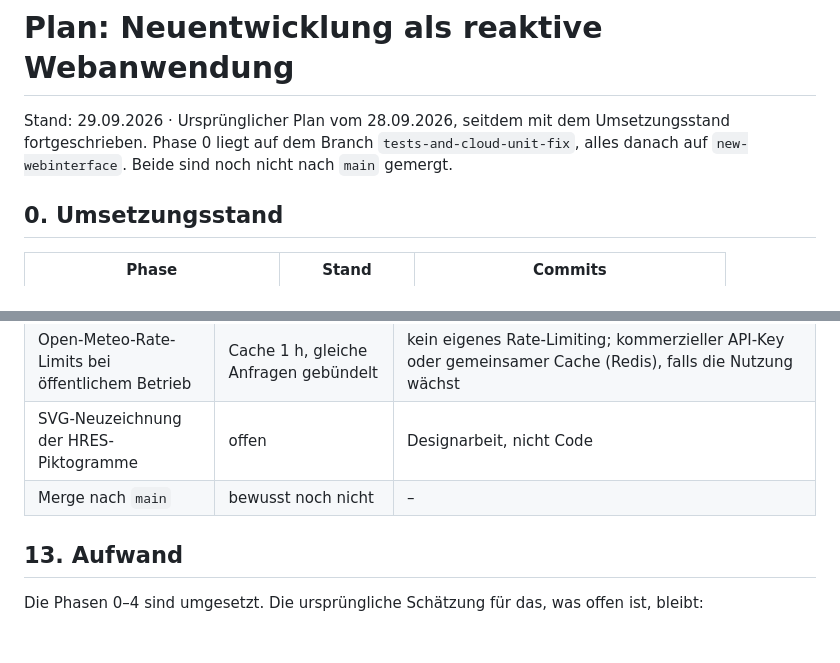
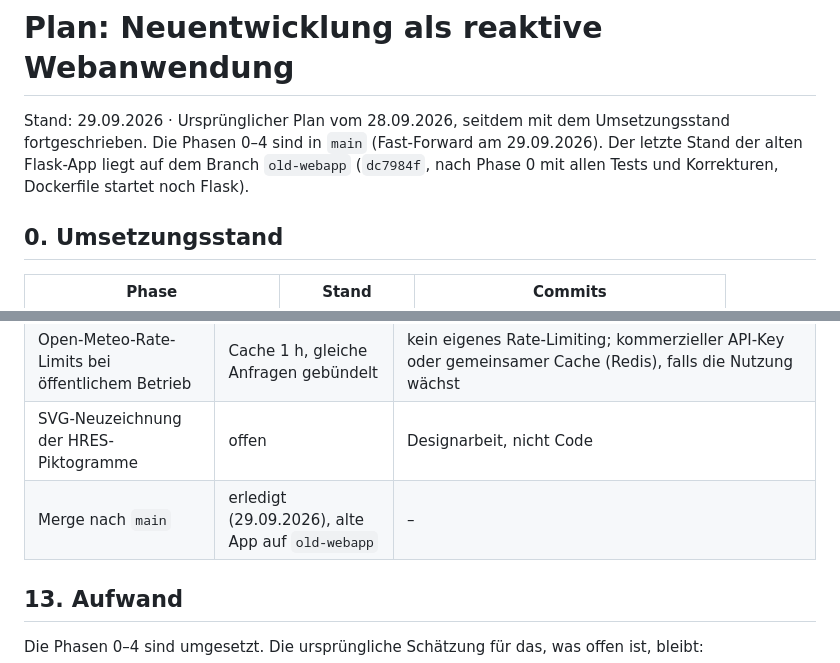
Before and after one commit to ktrask/ProbabilisticWeatherForecast, a Markdown page: docs/neuentwicklung-plan.md, 2 parts joined by grey strips. Drawn GitHub-style; blank space fills up the shorter version.

Commit message:
Note where the old app lives now that the rework is on main
main was fast-forwarded to the rework (phases 0-4), and the branch
old-webapp keeps the last complete state of the Flask + matplotlib app:
dc7984f, after the wind fix, with all its tests and the Dockerfile that
still starts Flask. The plan no longer says the rework is unmerged, and
CLAUDE.md points at old-webapp.

Co-Authored-By: Claude Opus 5.5 <noreply@anthropic.com>
Claude-Session: https://claude.ai/code/session_01DHMEntp1GuMH38hPaFwvv8

```diff
--- a/docs/neuentwicklung-plan.md
+++ b/docs/neuentwicklung-plan.md
@@ -1,8 +1,9 @@
 # Plan: Neuentwicklung als reaktive Webanwendung
 
 Stand: 29.09.2026 · Ursprünglicher Plan vom 28.09.2026, seitdem mit dem Umsetzungsstand
-fortgeschrieben. Phase 0 liegt auf dem Branch `tests-and-cloud-unit-fix`, alles danach auf
-`new-webinterface`. Beide sind noch nicht nach `main` gemergt.
+fortgeschrieben. Die Phasen 0–4 sind in `main` (Fast-Forward am 29.09.2026). Der letzte Stand der
+alten Flask-App liegt auf dem Branch `old-webapp` (`dc7984f`, nach Phase 0 mit allen Tests und
+Korrekturen, Dockerfile startet noch Flask).
 
 ## 0. Umsetzungsstand
 
@@ -549,7 +550,7 @@ GitHub Actions). Mindestens: `pytest -m "not live"`, `vsup check`, `sources chec
 | Harte Klassengrenzen führen zu Symbolsprüngen | vorerst beibehalten | eventuell Hysterese oder Unschärfebereich im `tree`-Modus |
 | Open-Meteo-Rate-Limits bei öffentlichem Betrieb | Cache 1 h, gleiche Anfragen gebündelt | kein eigenes Rate-Limiting; kommerzieller API-Key oder gemeinsamer Cache (Redis), falls die Nutzung wächst |
 | SVG-Neuzeichnung der HRES-Piktogramme | offen | Designarbeit, nicht Code |
-| Merge nach `main` | bewusst noch nicht | – |
+| Merge nach `main` | erledigt (29.09.2026), alte App auf `old-webapp` | – |
 
 ## 13. Aufwand
 
```
Also changed, not shown: CLAUDE.md (+2 -1 lines).
